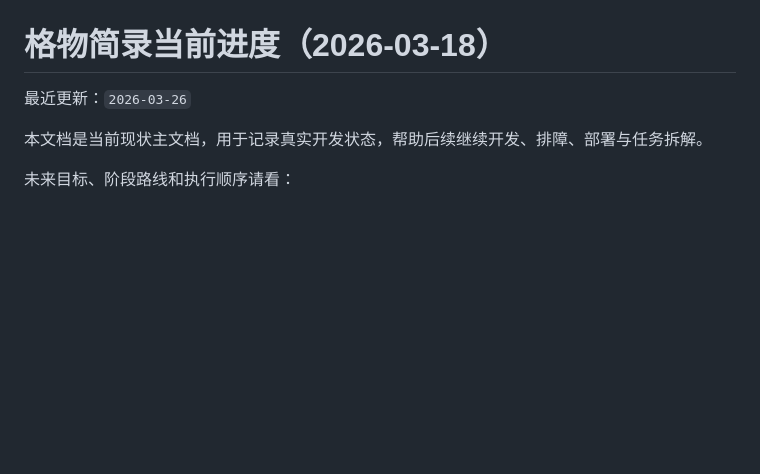
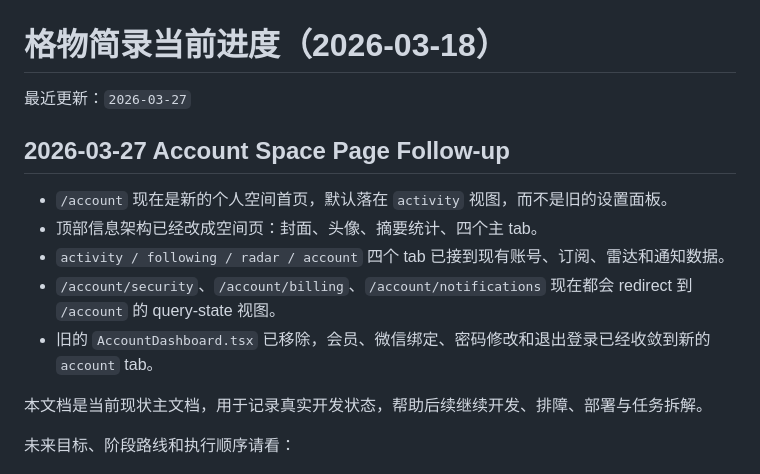
Before and after one commit to guhaigg/kaoyan-miniapp-mvp, a Markdown page: docs/current_status_2026-03-18.md, the part around the change. Drawn GitHub-style; blank space fills up the shorter version.

Commit message:
docs: record account space page rollout

```diff
--- a/docs/current_status_2026-03-18.md
+++ b/docs/current_status_2026-03-18.md
@@ -1,6 +1,14 @@
 # 格物简录当前进度（2026-03-18）
 
-最近更新：`2026-03-26`
+最近更新：`2026-03-27`
+
+## 2026-03-27 Account Space Page Follow-up
+
+- `/account` 现在是新的个人空间首页，默认落在 `activity` 视图，而不是旧的设置面板。
+- 顶部信息架构已经改成空间页：封面、头像、摘要统计、四个主 tab。
+- `activity / following / radar / account` 四个 tab 已接到现有账号、订阅、雷达和通知数据。
+- `/account/security`、`/account/billing`、`/account/notifications` 现在都会 redirect 到 `/account` 的 query-state 视图。
+- 旧的 `AccountDashboard.tsx` 已移除，会员、微信绑定、密码修改和退出登录已经收敛到新的 `account` tab。
 
 本文档是当前现状主文档，用于记录真实开发状态，帮助后续继续开发、排障、部署与任务拆解。
 
```
